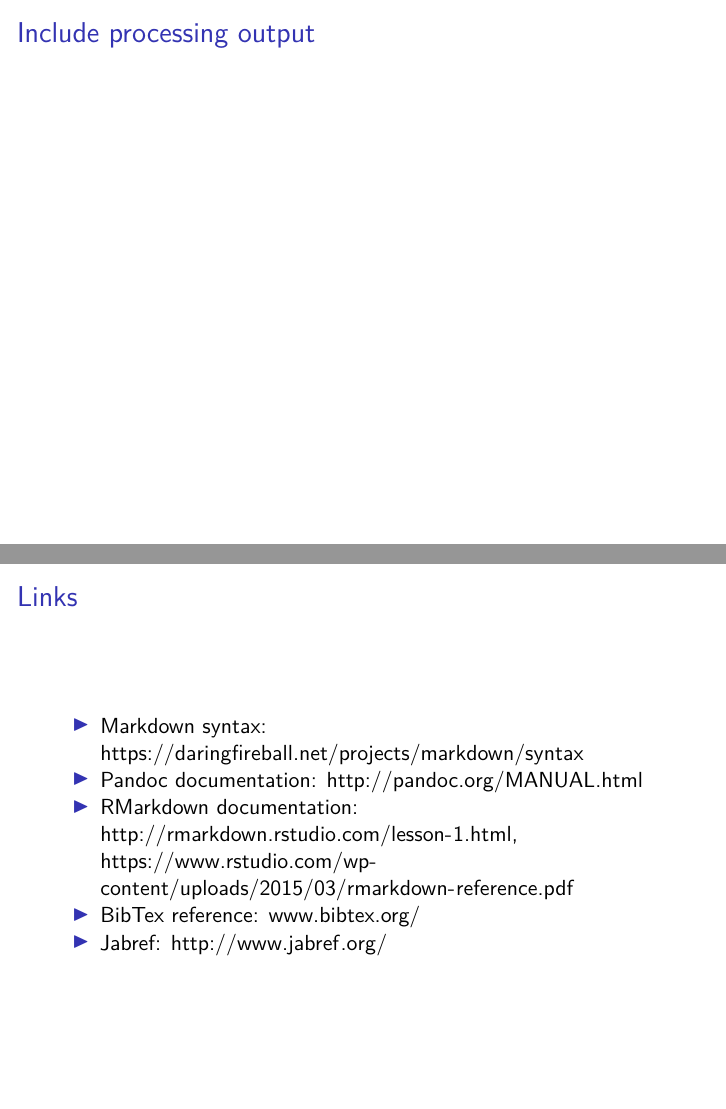
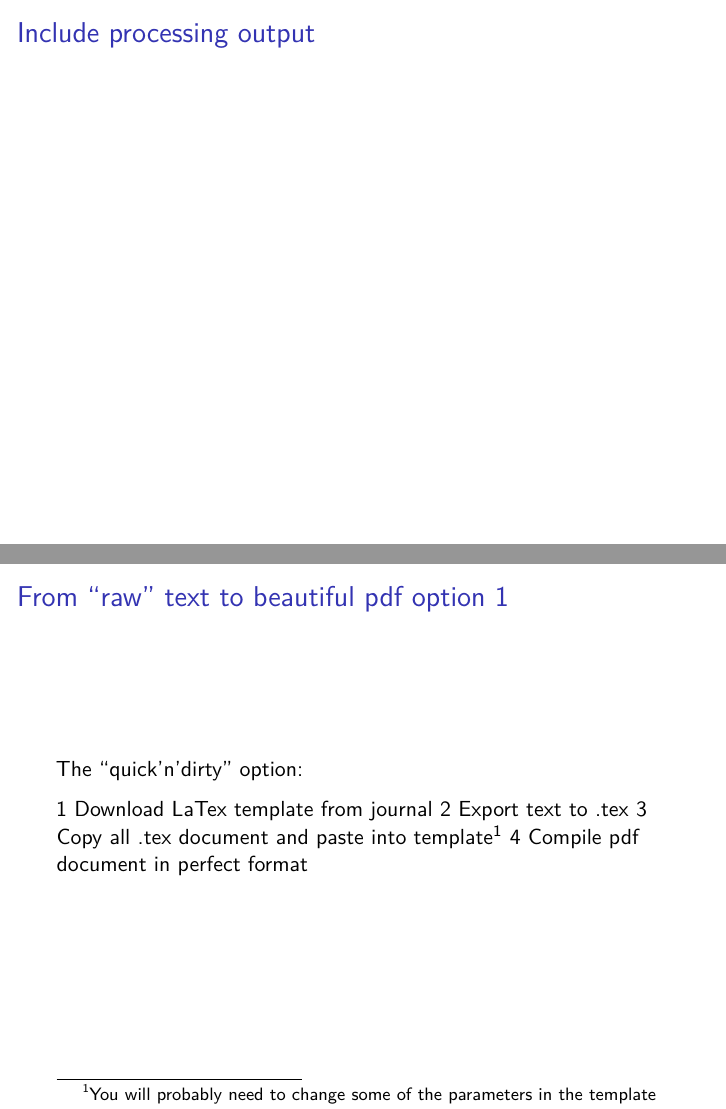
Before and after one commit to floesche/R-workshops, an R Markdown document (doc/MarkUpsAndDowns.Rmd): pages 18 and 19 of 19 before the commit and pages 18 and 19 of 21 after it, joined at a grey line. Rendered offline with R 4.5, knitr and Pandoc, then LaTeX, with nearby package versions.

Commit message:
Added slide on quick'n'dirty option for journal templates

```diff
--- a/doc/MarkUpsAndDowns.Rmd
+++ b/doc/MarkUpsAndDowns.Rmd
@@ -234,4 +235,14 @@ TODO: prepare script
 
+The "quick'n'dirty" option:
+
+1 Download LaTex template from journal
+2 Export text to .tex
+3 Copy all .tex document and paste into template[^1]
+4 Compile pdf document in perfect format
+
+[^1]: You will probably need to change some of the parameters in the template
+
+# From "raw" text to beautiful pdf option 2
 
 
 # Links
```
Also changed, not shown: doc/MarkUpsAndDowns.Rmd (1 more changed lines).
